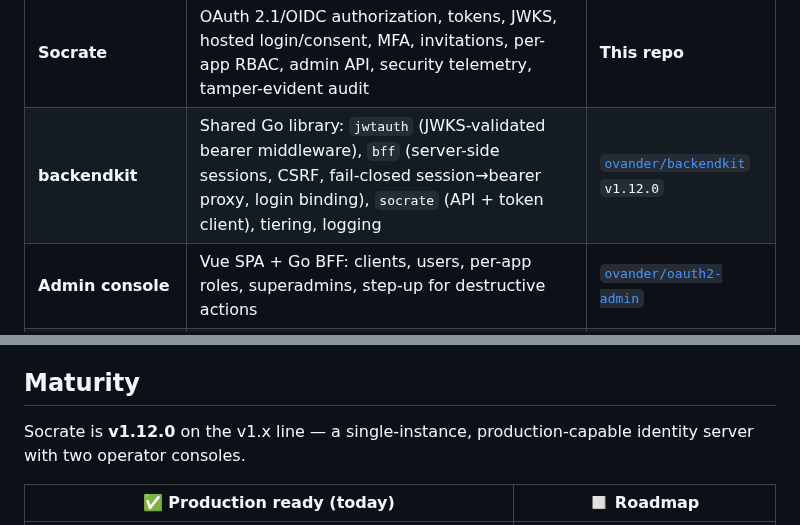
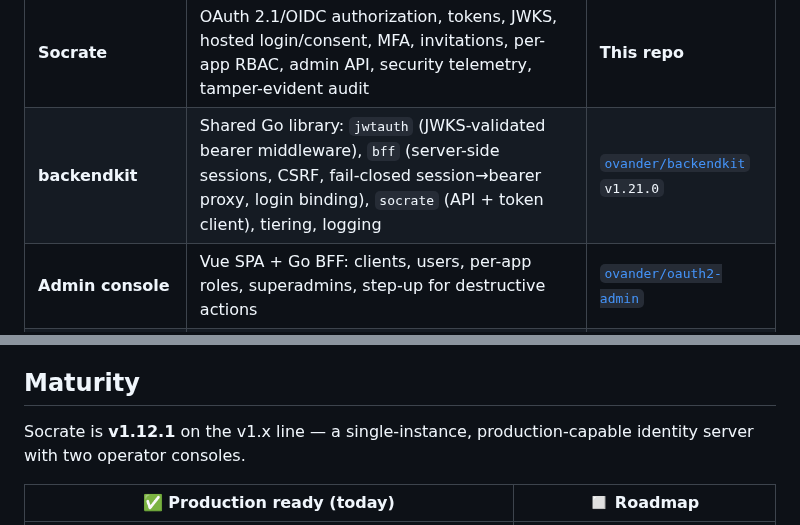
Before and after one commit to ovander/go-oauth2, a Markdown page: README.md, 2 parts joined by grey strips. Rendered like a GitHub page.

Commit message:
docs: cut CHANGELOG for v1.12.1
Co-Authored-By: Claude Opus 5.5 <noreply@anthropic.com>
Claude-Session: https://claude.ai/code/session_01GKRxaeYxyDhmt42cehLsGA

```diff
--- a/README.md
+++ b/README.md
@@ -81,7 +81,7 @@ graph TD
 | Component | Role | Where |
 |---|---|---|
 | **Socrate** | OAuth 2.1/OIDC authorization, tokens, JWKS, hosted login/consent, MFA, invitations, per-app RBAC, admin API, security telemetry, tamper-evident audit | **This repo** |
-| **backendkit** | Shared Go library: `jwtauth` (JWKS-validated bearer middleware), `bff` (server-side sessions, CSRF, fail-closed session→bearer proxy, login binding), `socrate` (API + token client), tiering, logging | [`ovander/backendkit`](https://github.com/ovander/backendkit) `v1.12.0` |
+| **backendkit** | Shared Go library: `jwtauth` (JWKS-validated bearer middleware), `bff` (server-side sessions, CSRF, fail-closed session→bearer proxy, login binding), `socrate` (API + token client), tiering, logging | [`ovander/backendkit`](https://github.com/ovander/backendkit) `v1.21.0` |
 | **Admin console** | Vue SPA + Go BFF: clients, users, per-app roles, superadmins, step-up for destructive actions | [`ovander/oauth2-admin`](https://github.com/ovander/oauth2-admin) |
 | **Monitoring console** | Vue SPA + Go BFF (optional Postgres sessions): security events, threats, geo analytics, alert rules, blocked IPs, reports, live event stream | [`ovander/oauth2-monitoring`](https://github.com/ovander/oauth2-monitoring) |
 | **Applications** | Domain logic only; embed backendkit; own tenant-scoped data | Separate repos |
@@ -212,7 +212,7 @@ releases. How to report a vulnerability and which versions are supported are in
 
 ## Maturity
 
-Socrate is **v1.12.0** on the v1.x line —
+Socrate is **v1.12.1** on the v1.x line —
 a single-instance, production-capable identity server with two operator consoles.
 
 | ✅ Production ready (today) | ◻️ Roadmap |
```
Also changed, not shown: CHANGELOG.md (+10 -1 lines), deploy/PRE-DEPLOY-CHECKLIST.md (+2 -2 lines).
